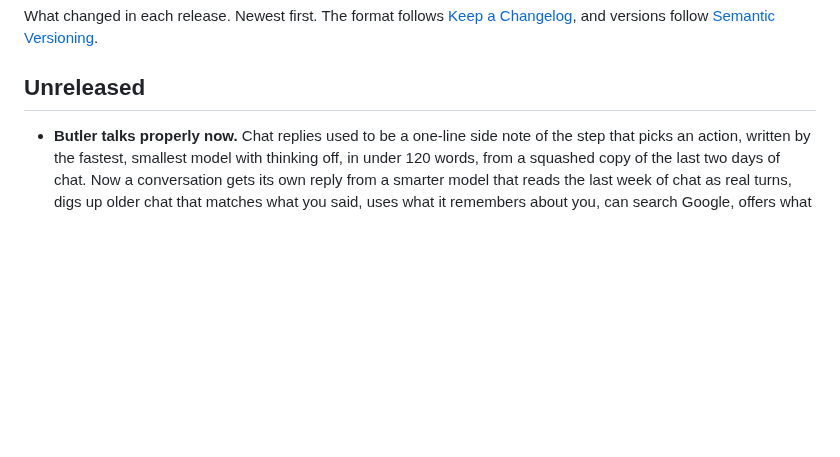
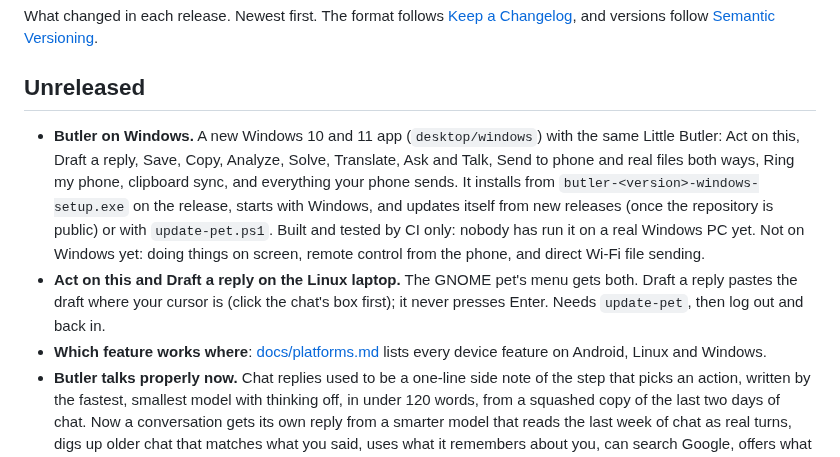
Before and after one commit to Anasabubakar/Butler-2.0, a Markdown page: CHANGELOG.md, the part around the change. Rendered like a GitHub page; blank space fills up the shorter version.

Commit message:
Note the Windows pet and the laptop's Act on this and Draft a reply in the changelog

```diff
--- a/CHANGELOG.md
+++ b/CHANGELOG.md
@@ -4,6 +4,9 @@ What changed in each release. Newest first. The format follows [Keep a Changelog
 
 ## Unreleased
 
+- **Butler on Windows.** A new Windows 10 and 11 app (`desktop/windows`) with the same Little Butler: Act on this, Draft a reply, Save, Copy, Analyze, Solve, Translate, Ask and Talk, Send to phone and real files both ways, Ring my phone, clipboard sync, and everything your phone sends. It installs from `butler-<version>-windows-setup.exe` on the release, starts with Windows, and updates itself from new releases (once the repository is public) or with `update-pet.ps1`. Built and tested by CI only: nobody has run it on a real Windows PC yet. Not on Windows yet: doing things on screen, remote control from the phone, and direct Wi-Fi file sending.
+- **Act on this and Draft a reply on the Linux laptop.** The GNOME pet's menu gets both. Draft a reply pastes the draft where your cursor is (click the chat's box first); it never presses Enter. Needs `update-pet`, then log out and back in.
+- **Which feature works where**: [docs/platforms.md](docs/platforms.md) lists every device feature on Android, Linux and Windows.
 - **Butler talks properly now.** Chat replies used to be a one-line side note of the step that picks an action, written by the fastest, smallest model with thinking off, in under 120 words, from a squashed copy of the last two days of chat. Now a conversation gets its own reply from a smarter model that reads the last week of chat as real turns, digs up older chat that matches what you said, uses what it remembers about you, can search Google, offers what it can do, and says as much as the answer needs. It also learns new facts about you after each chat, in the background. Sample conversations to check it: `deno task eval-chat`. Server only: no new APK needed.
 - **Connections show their real logo.** Instead of the first letter of its name, each connection card now shows the service's own logo, found on its website when you connect it and looked up again every week (and on **Check again**) so it stays current. The letter is still there until a logo is found. Website and server only: no new APK needed.
 - **Draft a reply, right in the chat.** In WhatsApp, Telegram, Messages, Instagram, Gmail or any app with a message box, tap the pet and pick **Draft a reply**, or hold it and type "help me respond", "draft a reply" or "refine this message". Butler reads the chat (scrolling up for older messages if it needs them, then back), writes the message as you, in the chat's own language and tone, and types it into the app's box in place of what was there. It never presses Send by itself: you read it and send it, or tap **Send it** on the bubble. Reply to the bubble with "shorter", "more casual", "say no politely" or "in pidgin" and it rewrites what's in the box. If an app won't let it type, the draft goes on your clipboard. Needs the new APK.
```
